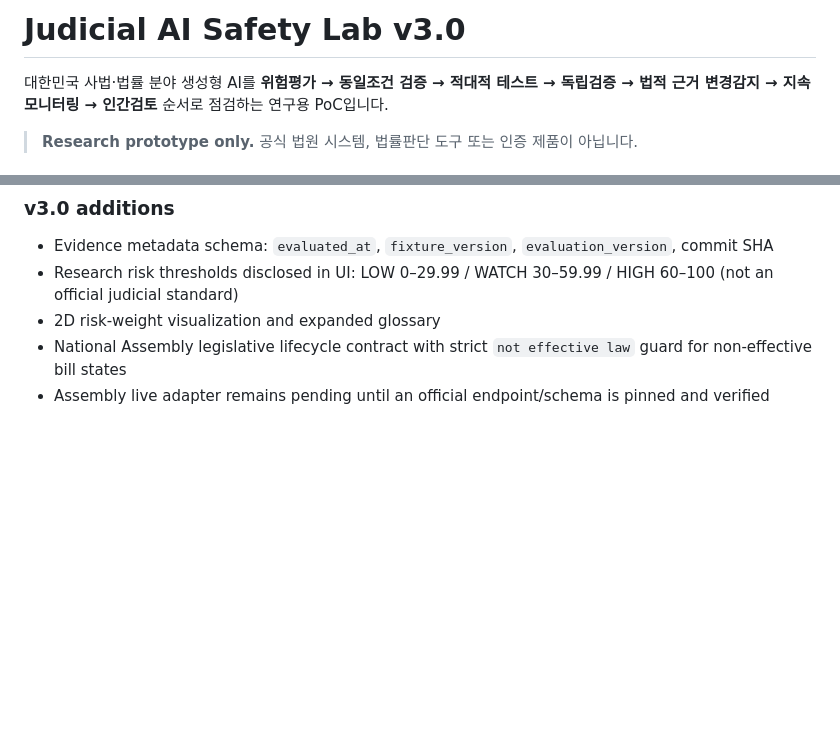
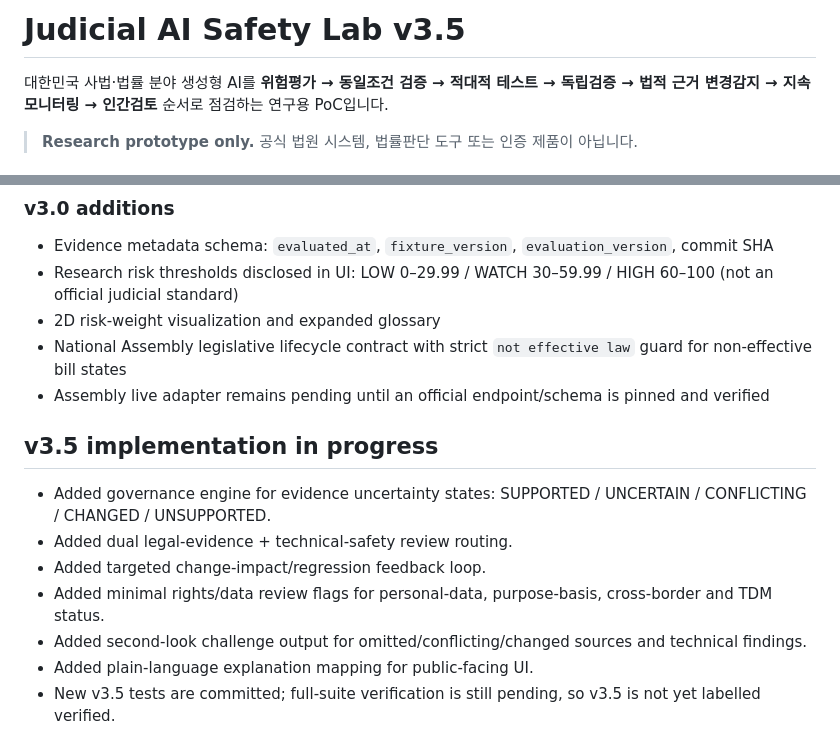
Before and after one commit to heechan9/judicial-ai-safety-lab, a Markdown page: README.md, 2 parts joined by grey strips. Rendered like a GitHub page; blank space fills up the shorter version.

Commit message:
docs: mark v3.5 governance implementation in progress

```diff
--- a/README.md
+++ b/README.md
@@ -1,4 +1,4 @@
-# Judicial AI Safety Lab v3.0
+# Judicial AI Safety Lab v3.5
 
 대한민국 사법·법률 분야 생성형 AI를 **위험평가 → 동일조건 검증 → 적대적 테스트 → 독립검증 → 법적 근거 변경감지 → 지속 모니터링 → 인간검토** 순서로 점검하는 연구용 PoC입니다.
 
@@ -71,3 +71,13 @@ Anthropic Claude의 독립 UI/UX·정보구조 감사 finding을 검토해 v2.5
 - 2D risk-weight visualization and expanded glossary
 - National Assembly legislative lifecycle contract with strict `not effective law` guard for non-effective bill states
 - Assembly live adapter remains pending until an official endpoint/schema is pinned and verified
+
+
+## v3.5 implementation in progress
+- Added governance engine for evidence uncertainty states: SUPPORTED / UNCERTAIN / CONFLICTING / CHANGED / UNSUPPORTED.
+- Added dual legal-evidence + technical-safety review routing.
+- Added targeted change-impact/regression feedback loop.
+- Added minimal rights/data review flags for personal-data, purpose-basis, cross-border and TDM status.
+- Added second-look challenge output for omitted/conflicting/changed sources and technical findings.
+- Added plain-language explanation mapping for public-facing UI.
+- New v3.5 tests are committed; full-suite verification is still pending, so v3.5 is not yet labelled verified.
```
